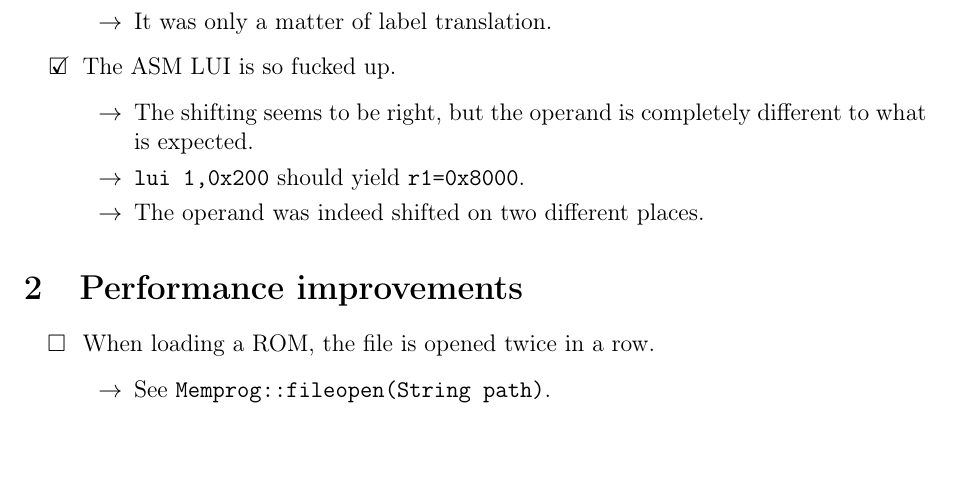
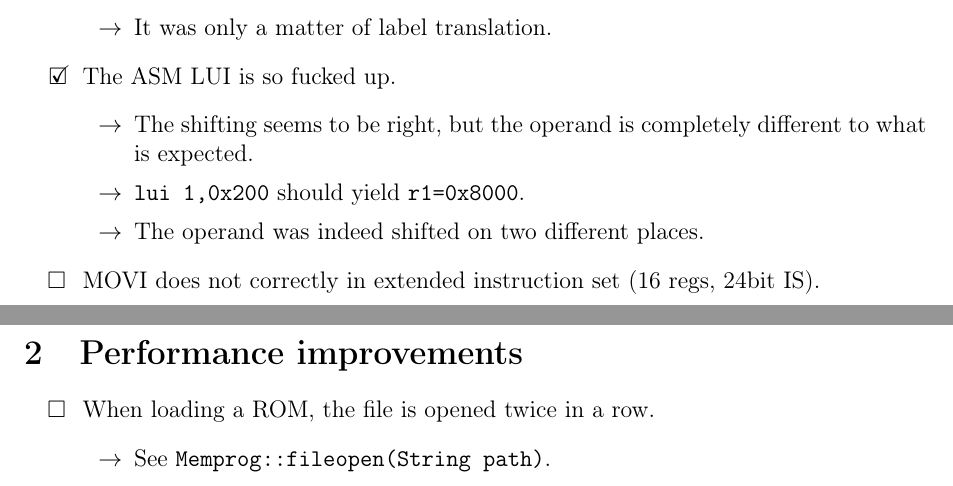
Before and after one commit to BEAMS-EE/RISC16, a LaTeX document (risc16-debug.tex): part of page 2 of 2 before the commit and two parts of pages 2 and 3 of 3 after it, the two joined at a grey line, cut so that both start at the same text, the shorter picture padded with empty space. Compiled offline with pdfLaTeX.

Commit message:
[BUG NEW] movi in IS[1] 24bit instructions not working right.

```diff
--- a/risc16-debug.tex
+++ b/risc16-debug.tex
@@ -92,6 +92,8 @@
       \item The operand was indeed shifted on two different places.
     \end{itemize}
 
+    \item[\notdone] MOVI does not correctly in extended instruction set (16 regs, 24bit IS).
+
 
 
 \end{itemize}
```
Also changed, not shown: risc16-debug.pdf, 1 other file.
